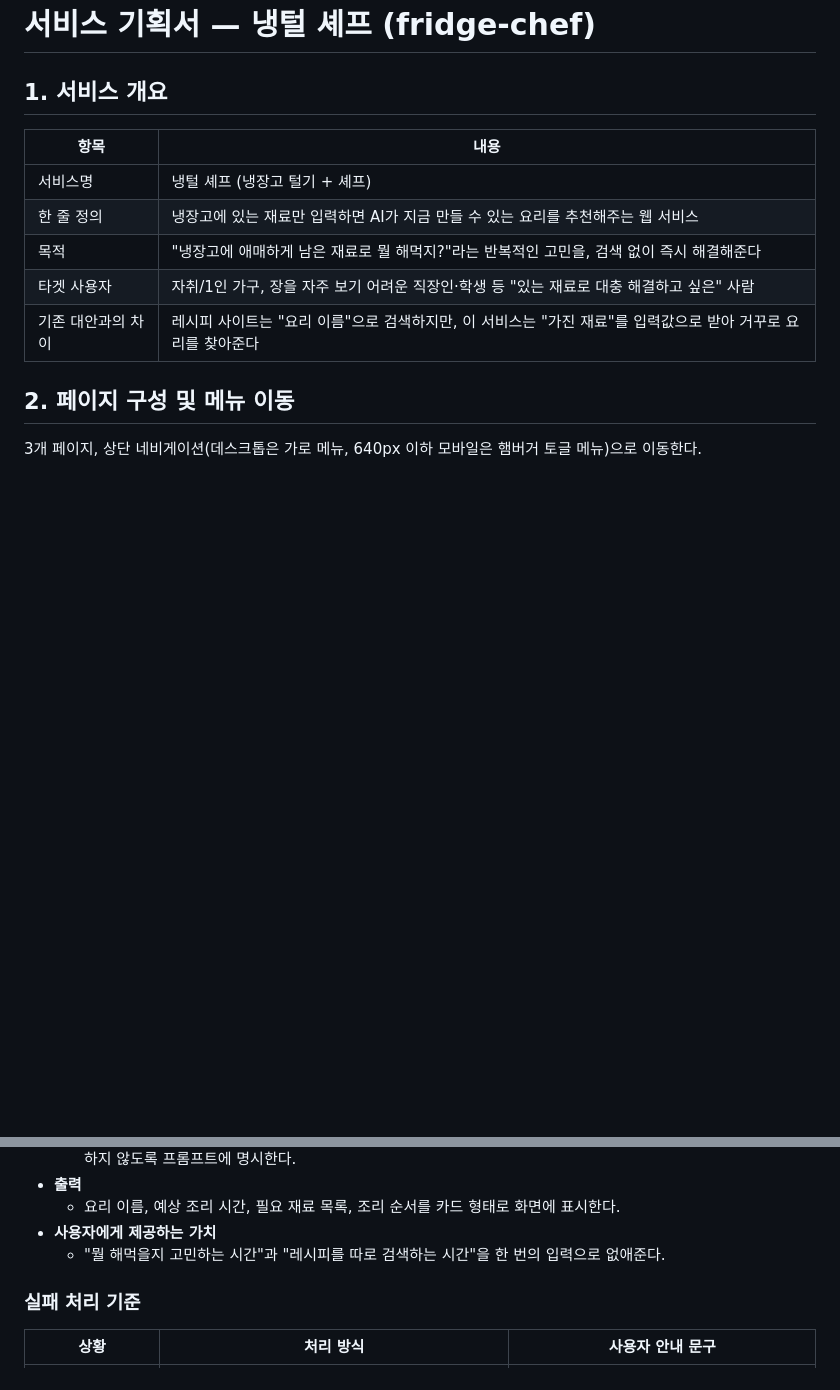
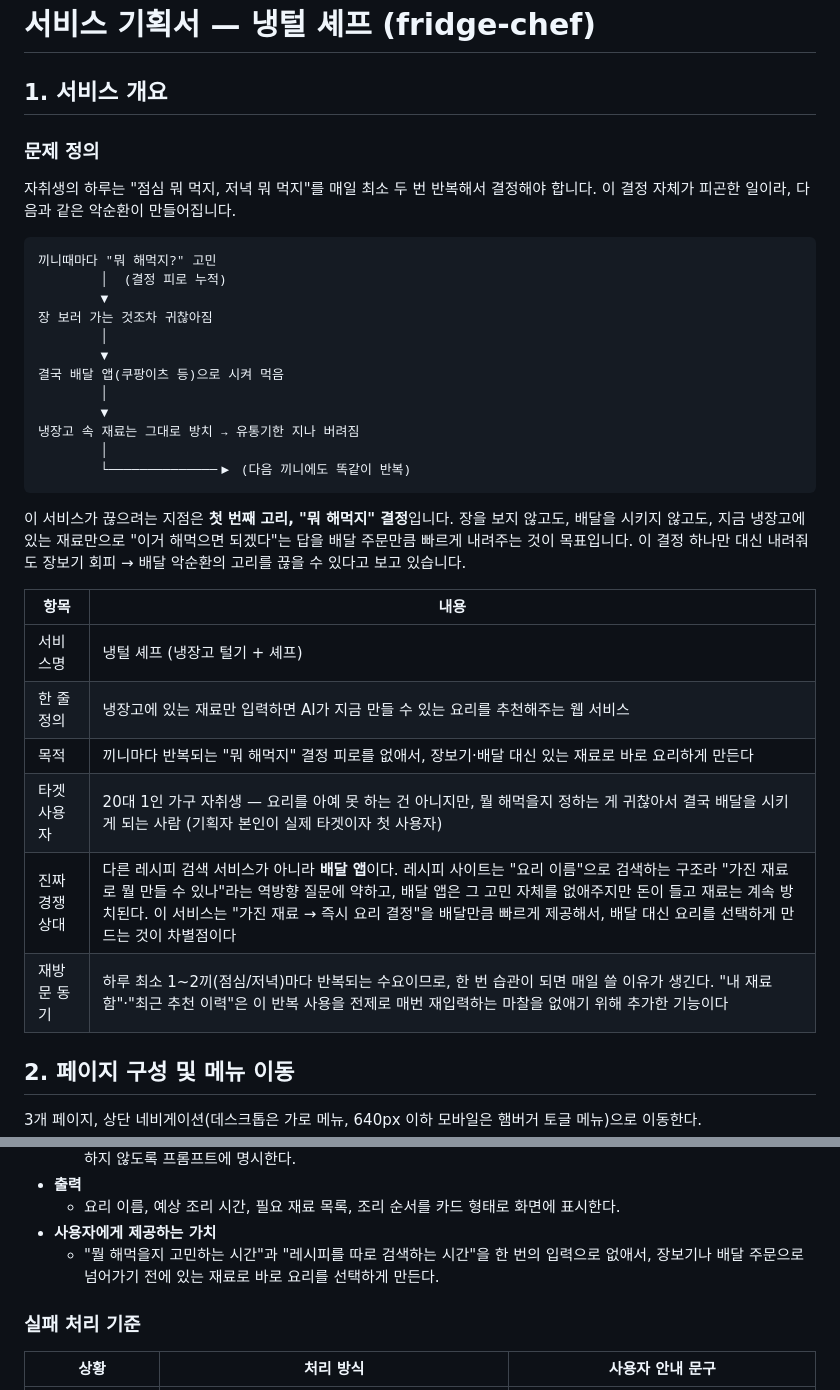
Before and after one commit to Frost0313z/fridge-chef, a Markdown page: docs/서비스기획서.md, 2 parts joined by grey strips. Rendered like a GitHub page; blank space fills up the shorter version.

Commit message:
docs: 문제 정의 고도화 - 진짜 경쟁 상대는 배달앱, 장보기 회피->배달 악순환 관점으로 재정리

````diff
--- a/docs/서비스기획서.md
+++ b/docs/서비스기획서.md
@@ -1,14 +1,40 @@
 # 서비스 기획서 — 냉털 셰프 (fridge-chef)
 
 ## 1. 서비스 개요
+
+### 문제 정의
+
+자취생의 하루는 "점심 뭐 먹지, 저녁 뭐 먹지"를 매일 최소 두 번 반복해서 결정해야 합니다.
+이 결정 자체가 피곤한 일이라, 다음과 같은 악순환이 만들어집니다.
+
+```
+끼니때마다 "뭐 해먹지?" 고민
+        │  (결정 피로 누적)
+        ▼
+장 보러 가는 것조차 귀찮아짐
+        │
+        ▼
+결국 배달 앱(쿠팡이츠 등)으로 시켜 먹음
+        │
+        ▼
+냉장고 속 재료는 그대로 방치 → 유통기한 지나 버려짐
+        │
+        └──────────────▶ (다음 끼니에도 똑같이 반복)
+```
+
+이 서비스가 끊으려는 지점은 **첫 번째 고리, "뭐 해먹지" 결정**입니다.
+장을 보지 않고도, 배달을 시키지 않고도, 지금 냉장고에 있는 재료만으로 "이거 해먹으면 되겠다"는 답을
+배달 주문만큼 빠르게 내려주는 것이 목표입니다. 이 결정 하나만 대신 내려줘도 장보기 회피 → 배달
+악순환의 고리를 끊을 수 있다고 보고 있습니다.
 
 | 항목 | 내용 |
 |---|---|
 | 서비스명 | 냉털 셰프 (냉장고 털기 + 셰프) |
 | 한 줄 정의 | 냉장고에 있는 재료만 입력하면 AI가 지금 만들 수 있는 요리를 추천해주는 웹 서비스 |
-| 목적 | "냉장고에 애매하게 남은 재료로 뭘 해먹지?"라는 반복적인 고민을, 검색 없이 즉시 해결해준다 |
-| 타겟 사용자 | 자취/1인 가구, 장을 자주 보기 어려운 직장인·학생 등 "있는 재료로 대충 해결하고 싶은" 사람 |
-| 기존 대안과의 차이 | 레시피 사이트는 "요리 이름"으로 검색하지만, 이 서비스는 "가진 재료"를 입력값으로 받아 거꾸로 요리를 찾아준다 |
+| 목적 | 끼니마다 반복되는 "뭐 해먹지" 결정 피로를 없애서, 장보기·배달 대신 있는 재료로 바로 요리하게 만든다 |
+| 타겟 사용자 | 20대 1인 가구 자취생 — 요리를 아예 못 하는 건 아니지만, 뭘 해먹을지 정하는 게 귀찮아서 결국 배달을 시키게 되는 사람 (기획자 본인이 실제 타겟이자 첫 사용자) |
+| 진짜 경쟁 상대 | 다른 레시피 검색 서비스가 아니라 **배달 앱**이다. 레시피 사이트는 "요리 이름"으로 검색하는 구조라 "가진 재료로 뭘 만들 수 있나"라는 역방향 질문에 약하고, 배달 앱은 그 고민 자체를 없애주지만 돈이 들고 재료는 계속 방치된다. 이 서비스는 "가진 재료 → 즉시 요리 결정"을 배달만큼 빠르게 제공해서, 배달 대신 요리를 선택하게 만드는 것이 차별점이다 |
+| 재방문 동기 | 하루 최소 1~2끼(점심/저녁)마다 반복되는 수요이므로, 한 번 습관이 되면 매일 쓸 이유가 생긴다. "내 재료함"·"최근 추천 이력"은 이 반복 사용을 전제로 매번 재입력하는 마찰을 없애기 위해 추가한 기능이다 |
 
 ## 2. 페이지 구성 및 메뉴 이동
 
@@ -34,7 +60,7 @@
 - **출력**
   - 요리 이름, 예상 조리 시간, 필요 재료 목록, 조리 순서를 카드 형태로 화면에 표시한다.
 - **사용자에게 제공하는 가치**
-  - "뭘 해먹을지 고민하는 시간"과 "레시피를 따로 검색하는 시간"을 한 번의 입력으로 없애준다.
+  - "뭘 해먹을지 고민하는 시간"과 "레시피를 따로 검색하는 시간"을 한 번의 입력으로 없애서, 장보기나 배달 주문으로 넘어가기 전에 있는 재료로 바로 요리를 선택하게 만든다.
 
 ### 실패 처리 기준
 
````
